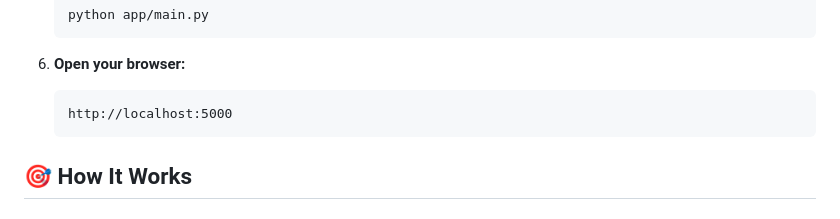
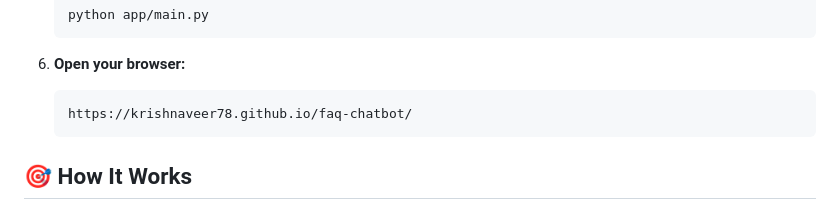
Before and after one commit to krishnaveer78/faq-chatbot, a Markdown page: README.md, the part around the change. Rendered like a GitHub page.

````diff
--- a/README.md
+++ b/README.md
@@ -142,7 +142,7 @@ faq-chatbot/
 
 6. **Open your browser:**
    ```
-   http://localhost:5000
+   https://krishnaveer78.github.io/faq-chatbot/
    ```
 
 ## 🎯 How It Works
````
